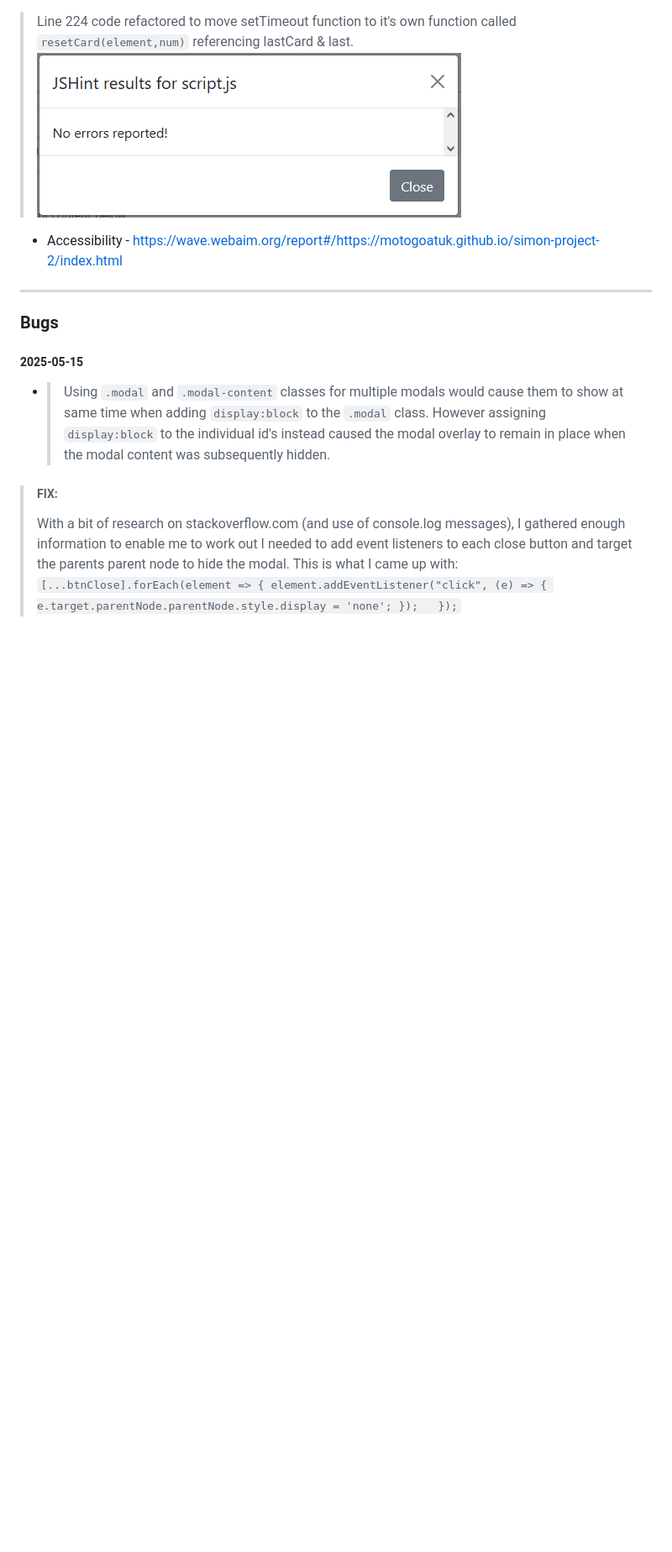
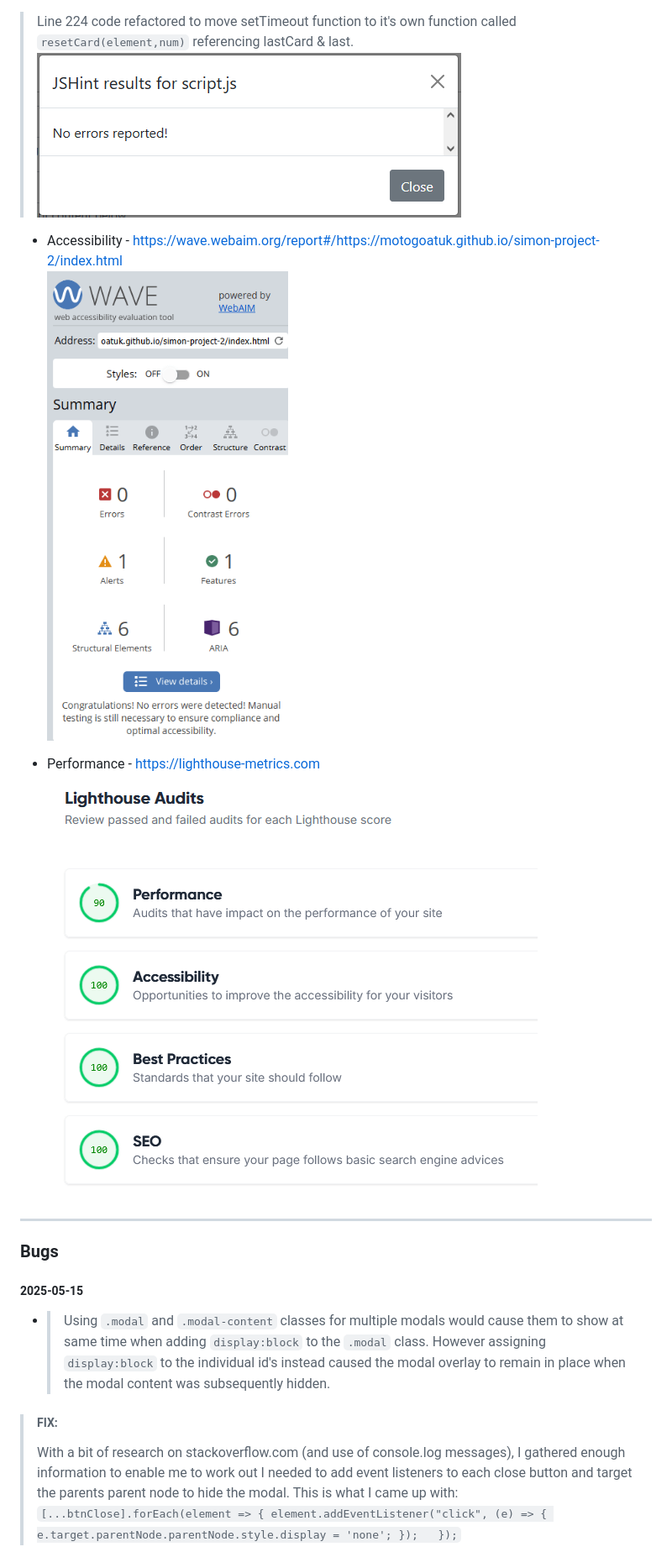
Before and after one commit to motogoatUK/simon-project-2, a Markdown page: README.md, the part around the change printed below. Shown: that part at 84% size. Rendered like a GitHub page; pictures changed too: assets/readme-files/dc-p2-lighthouse.png (added), assets/readme-files/dc-p2-wave.png (added); blank space fills up the shorter version.

Commit message:
update readme with more testing results

```diff
--- a/README.md
+++ b/README.md
@@ -158,7 +160,10 @@ Once deployed, the project was tested using various devices including a laptop a
 
 
 - Accessibility - https://wave.webaim.org/report#/https://motogoatuk.github.io/simon-project-2/index.html
+![webaim report](assets/readme-files/dc-p2-wave.png)
 
+- Performance - https://lighthouse-metrics.com
+![lighthouse report](assets/readme-files/dc-p2-lighthouse.png)
 ----
 ### Bugs
 ##### 2025-05-15
```
Also changed, not shown: other parts of README.md (+4 -2 lines), assets/readme-files/dc-p2-w3c-html-404-pass.png (added).
